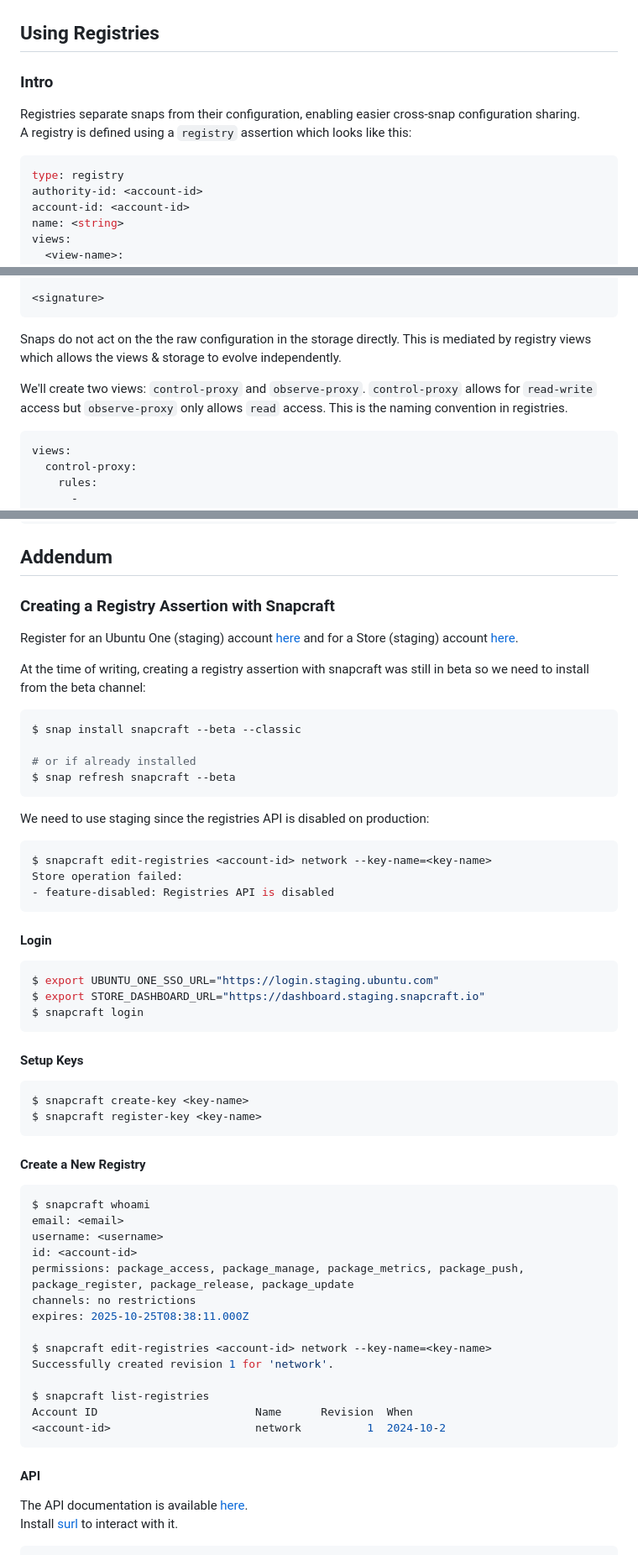
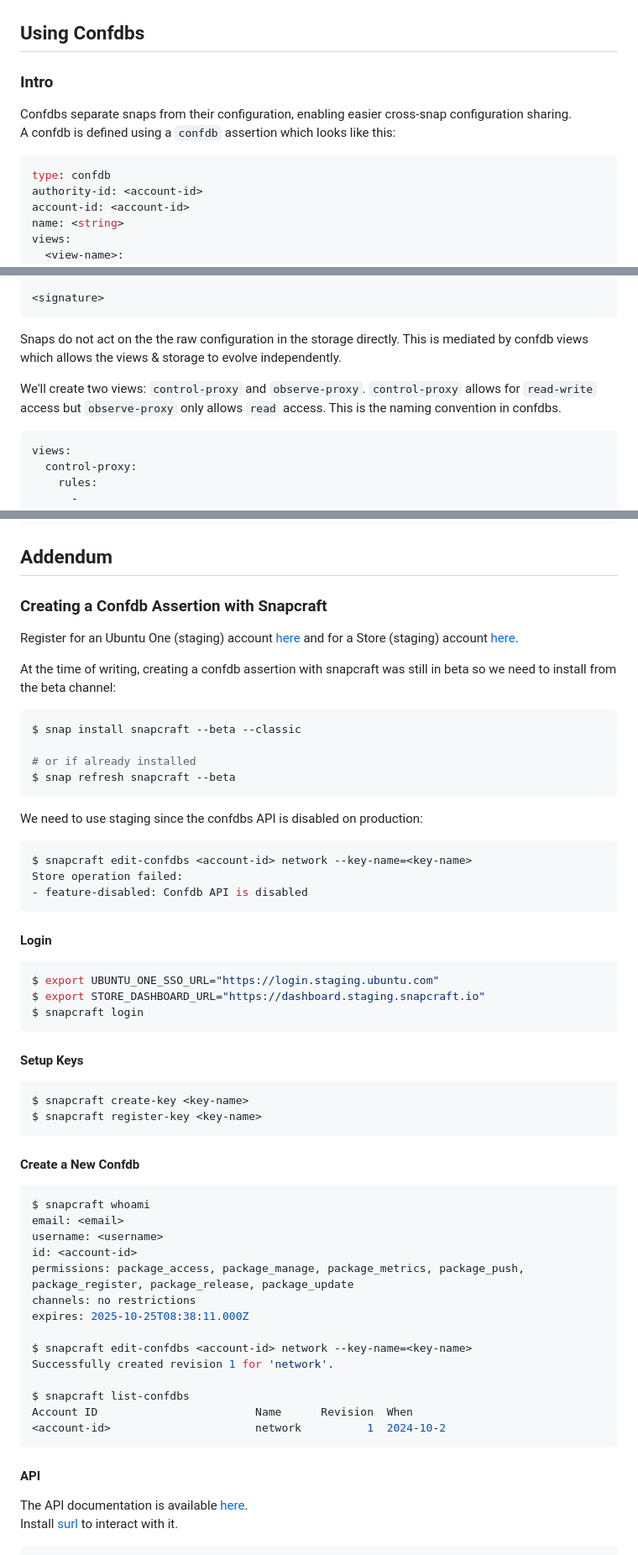
Before and after one commit to canonical/proxy-confdb-demo, a Markdown page: README.md, 3 parts joined by grey strips. Shown at 84% size. Rendered like a GitHub page.

````diff
--- a/README.md
+++ b/README.md
@@ -26,15 +28,15 @@ In this scenario, we also have an additional snap (`net-ctrl`) that we set snap
 
 ![snapd-control interface](docs/media/with-snapd-control.png)
 
-## Using Registries
+## Using Confdbs
 
 ### Intro
 
-Registries separate snaps from their configuration, enabling easier cross-snap configuration sharing.\
-A registry is defined using a `registry` assertion which looks like this:
+Confdbs separate snaps from their configuration, enabling easier cross-snap configuration sharing.\
+A confdb is defined using a `confdb` assertion which looks like this:
 
 ```yaml
-type: registry
+type: confdb
 authority-id: <account-id>
 account-id: <account-id>
 name: <string>
@@ -67,9 +69,9 @@ timestamp: <date -Iseconds --utc>
 <signature>
 ```
 
-Snaps do not act on the the raw configuration in the storage directly. This is mediated by registry views which allows the views & storage to evolve independently.
+Snaps do not act on the the raw configuration in the storage directly. This is mediated by confdb views which allows the views & storage to evolve independently.
 
-We'll create two views: `control-proxy` and `observe-proxy`. `control-proxy` allows for `read-write` access but `observe-proxy` only allows `read` access. This is the naming convention in registries.
+We'll create two views: `control-proxy` and `observe-proxy`. `control-proxy` allows for `read-write` access but `observe-proxy` only allows `read` access. This is the naming convention in confdbs.
 
 ```yaml
 views:
@@ -410,11 +412,11 @@ $ sudo snap run --shell net-ctrl.sh
 
 ## Addendum
 
-### Creating a Registry Assertion with Snapcraft
+### Creating a Confdb Assertion with Snapcraft
 
 Register for an Ubuntu One (staging) account [here](https://login.staging.ubuntu.com/) and for a Store (staging) account [here](https://dashboard.staging.snapcraft.io/).
 
-At the time of writing, creating a registry assertion with snapcraft was still in beta so we need to install from the beta channel:
+At the time of writing, creating a confdb assertion with snapcraft was still in beta so we need to install from the beta channel:
 
 ```console
 $ snap install snapcraft --beta --classic
@@ -423,12 +425,12 @@ $ snap install snapcraft --beta --classic
 $ snap refresh snapcraft --beta
 ```
 
-We need to use staging since the registries API is disabled on production:
+We need to use staging since the confdbs API is disabled on production:
 
 ```console
-$ snapcraft edit-registries <account-id> network --key-name=<key-name>
+$ snapcraft edit-confdbs <account-id> network --key-name=<key-name>
 Store operation failed:
-- feature-disabled: Registries API is disabled
+- feature-disabled: Confdb API is disabled
 ```
 
 #### Login
@@ -446,7 +448,7 @@ $ snapcraft create-key <key-name>
 $ snapcraft register-key <key-name>
 ```
 
-#### Create a New Registry
+#### Create a New Confdb
 
 ```console
 $ snapcraft whoami
@@ -457,10 +459,10 @@ permissions: package_access, package_manage, package_metrics, package_push, pack
 channels: no restrictions
 expires: 2025-10-25T08:38:11.000Z
 
-$ snapcraft edit-registries <account-id> network --key-name=<key-name>
+$ snapcraft edit-confdbs <account-id> network --key-name=<key-name>
 Successfully created revision 1 for 'network'.
 
-$ snapcraft list-registries
+$ snapcraft list-confdbs
 Account ID                        Name      Revision  When
 <account-id>                      network          1  2024-10-2
 ```
````
Also changed, not shown: other parts of README.md (+40 -38 lines), docs/media/with-confdbs.png (renamed from docs/media/with-registries.png), 4 other files.
